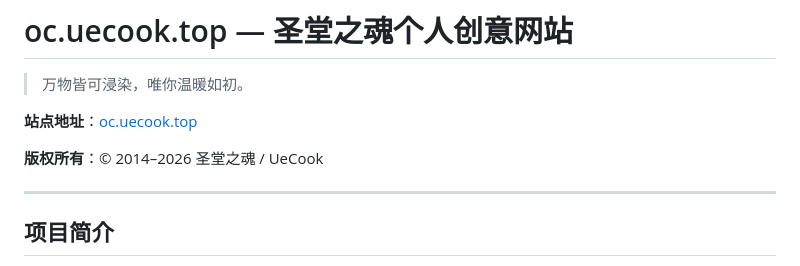
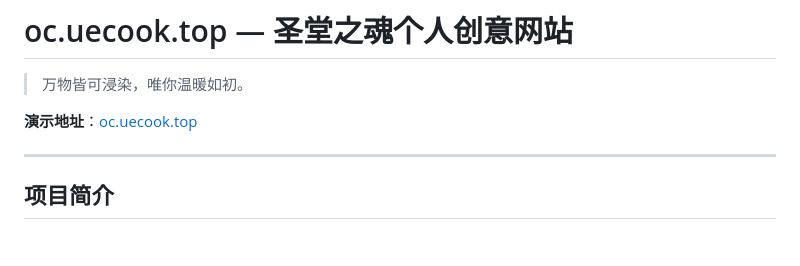
Before and after one commit to UeCook/OC_demo, a Markdown page: README.md, the part around the change. Rendered like a GitHub page; blank space fills up the shorter version.

```diff
--- a/README.md
+++ b/README.md
@@ -2,9 +2,7 @@
 
 > 万物皆可浸染，唯你温暖如初。
 
-**站点地址**：[oc.uecook.top](https://oc.uecook.top)
-
-**版权所有**：© 2014–2026 圣堂之魂 / UeCook
+**演示地址**：[oc.uecook.top](https://oc.uecook.top)
 
 ---
 
```
